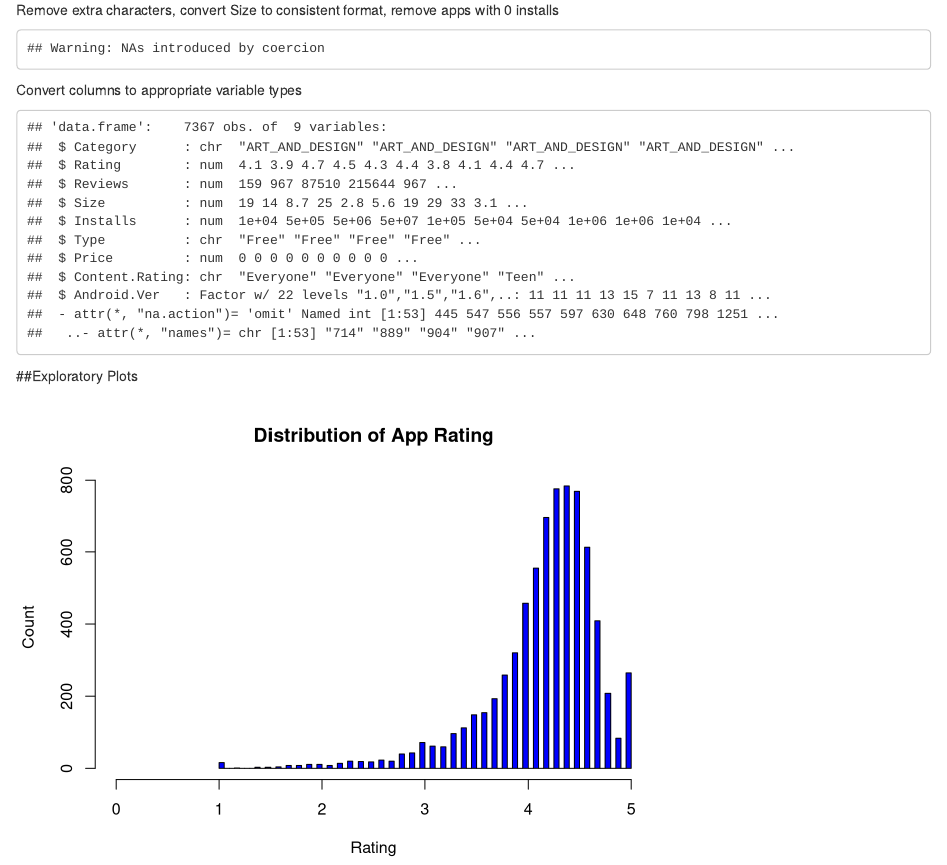
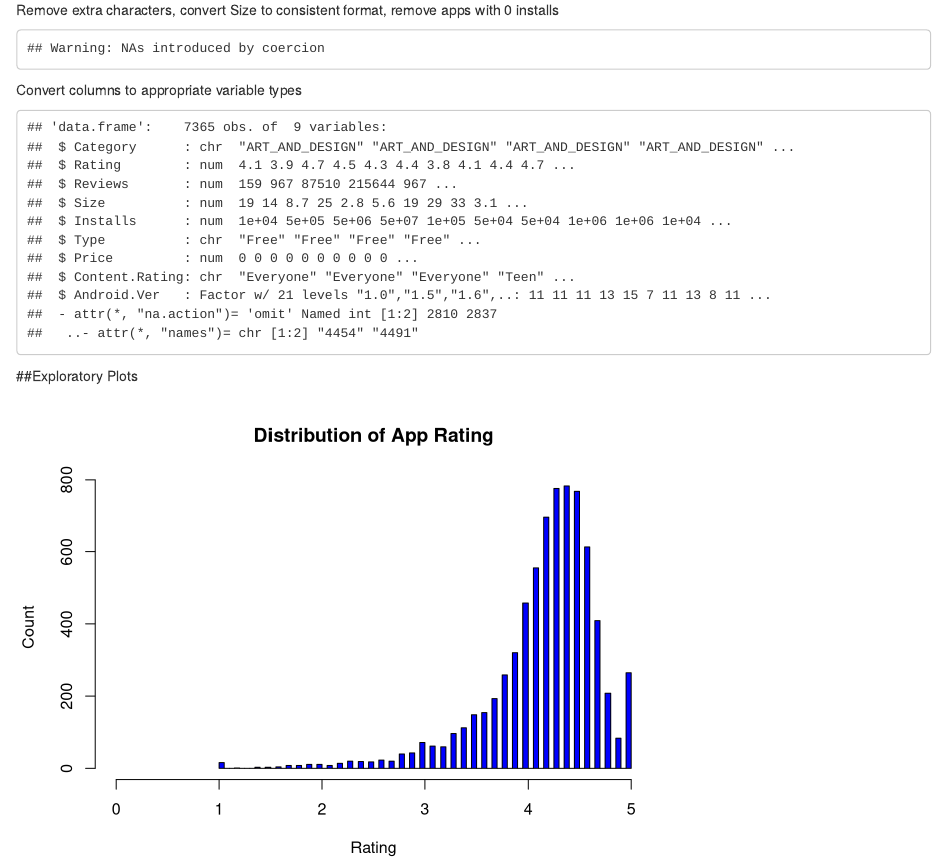
Before and after one commit to anthony-le-136/ckme136, an R Markdown document (google_playstore_data.Rmd): the page in a window 1100 px wide, from 2070 px down. Rendered offline with R 4.5, knitr and Pandoc, with nearby package versions.

Commit message:
Update google_playstore_data.Rmd

```diff
--- a/google_playstore_data.Rmd
+++ b/google_playstore_data.Rmd
@@ -76,16 +76,19 @@ Convert columns to appropriate variable types
 playstore$Android.Ver <- gsub("and up","",playstore$Android.Ver,fixed=TRUE)
 playstore$Android.Ver <- gsub("Varies with device",NA,playstore$Android.Ver)
 playstore <- na.omit(playstore)
-playstore$Android.Ver <- as.factor(substr(playstore$Android.Ver,start=1,stop=3))
+playstore$Android.Ver <- substr(playstore$Android.Ver,start=1,stop=3)
 
-# Convert Reviews, Rating, Price, Installs to numeric
+# Change data type of  Reviews, Rating, Price, Installs
 playstore$Reviews <- as.numeric(playstore$Reviews)
 playstore$Rating <- as.numeric(playstore$Rating)
 playstore$Price <- as.numeric(playstore$Price)
 playstore$Installs <- as.numeric(playstore$Installs)
 
 # Remove NaN values in Type
-playstore$Type[is.nan(playstore$Type)] <- NA
+playstore$Type <- gsub(NaN,NA,playstore$Type,fixed=TRUE)
+playstore$Android.Ver <- gsub(NaN,NA,playstore$Android.Ver,fixed=TRUE)
+playstore$Android.Ver <- as.factor(playstore$Android.Ver)
+
 playstore <- na.omit(playstore)
 
 str(playstore)
```
